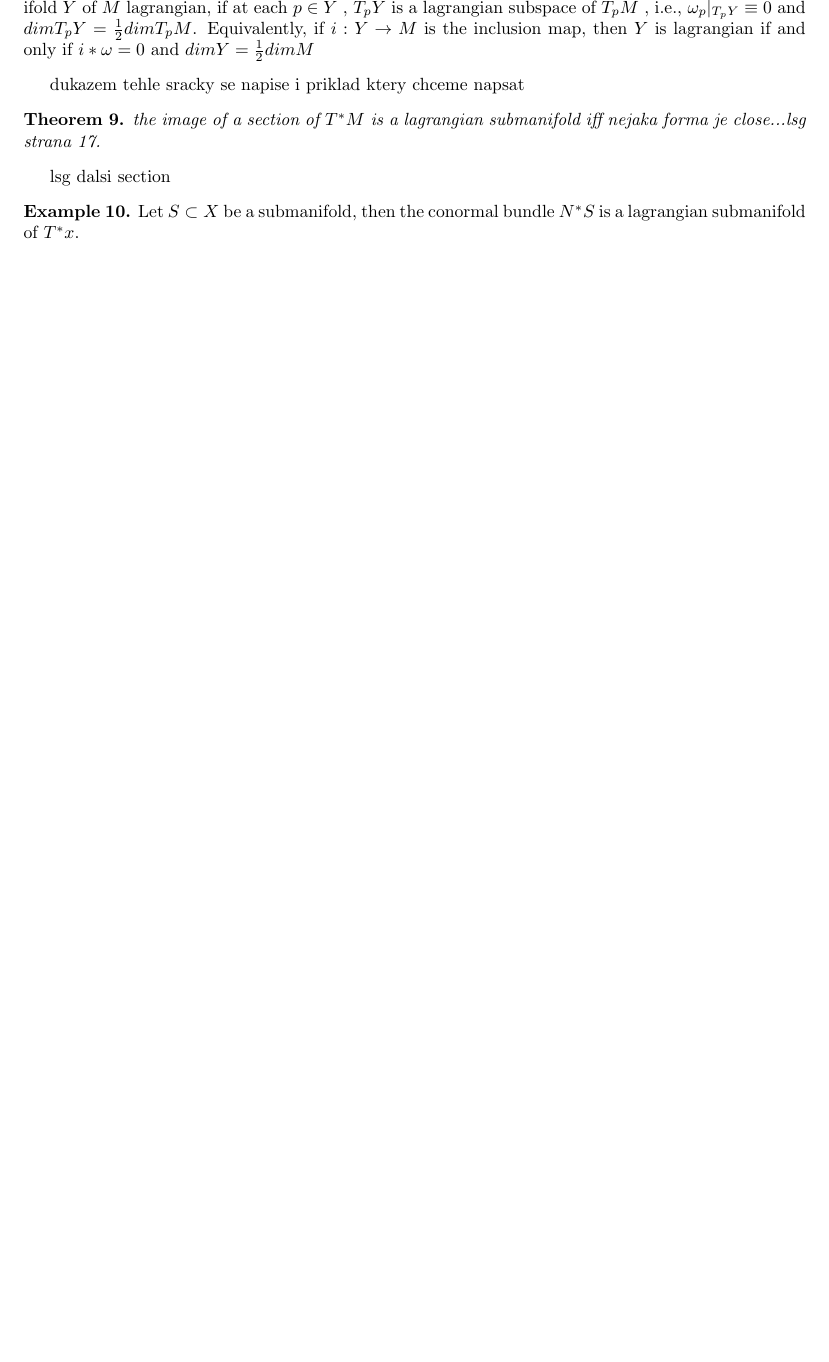
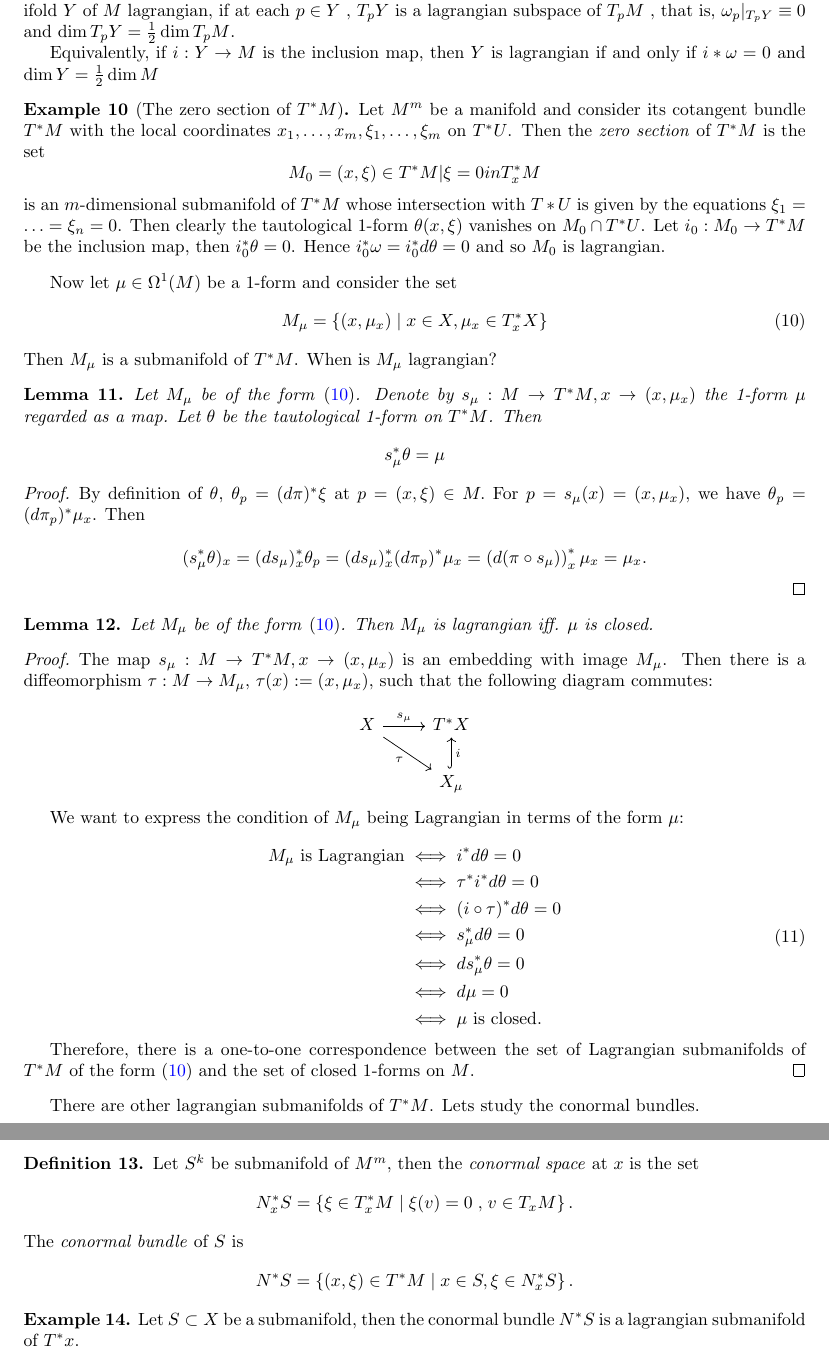
Before and after one commit to RadimCech/globalka_essay, a LaTeX document (essay.tex): part of page 4 of 4 before the commit and two parts of pages 4 and 5 of 5 after it, the two joined at a grey line, cut so that both start at the same text, the shorter picture padded with empty space. Compiled offline with pdfLaTeX.

Commit message:
lagrangian manifold

```diff
--- a/essay.tex
+++ b/essay.tex
@@ -201,17 +208,87 @@ lagrangian subspace? submanifold? embeddings? asi spis ne....
 
 \begin{definition}[Lagrangian submanifold]
     Let $(M^{2m},\omega)$ be a symplectic manifold. We call a submanifold $Y$ of $M$ lagrangian, if at each $p \in Y$ , $T_pY$ is a lagrangian
-    subspace of $T_pM$ , i.e., $\omega_p|_{T_pY} \equiv 0$ and $dim T_pY = \frac{1}{2} dim T_pM$.
-    Equivalently, if $i : Y \rightarrow M$ is the inclusion map, then $Y$ is lagrangian if and only if $i*\omega = 0$ and $dim Y = \frac{1}{2} dim M$
+    subspace of $T_pM$ , that is, $\omega_p|_{T_pY} \equiv 0$ and $\operatorname{dim} T_pY = \frac{1}{2} \operatorname{dim} T_pM$.
+
+    Equivalently, if $i : Y \rightarrow M$ is the inclusion map, then $Y$ is lagrangian if and only if $i*\omega = 0$ and $\operatorname{dim} Y = \frac{1}{2} \operatorname{dim} M$
 
 \end{definition}
 
-dukazem tehle sracky se napise i priklad ktery chceme napsat
-\begin{theorem}
-    the image of a section of $T^*M$ is a lagrangian submanifold iff nejaka forma je close...lsg strana 17.
-\end{theorem}
+\begin{example}[The zero section of $T^*M$]
+    Let $M^m$ be a manifold and consider its cotangent bundle $T^*M$ with the local coordinates $x_1, \ldots, x_m, \xi_1, \ldots, \xi_m$ on $T^*U$. Then the \textit{zero section} of $T^*M$ is the set
+    \begin{equation*}
+        M_0 = {(x,\xi) \in T^*M | \xi = 0 in T^*_xM}
+    \end{equation*}
+    is an $m$-dimensional submanifold of $T^*M$ whose intersection with $T*U$ is given by the equations $\xi_1 = \ldots = \xi_n = 0$. Then clearly the tautological 1-form $\theta(x, \xi)$ vanishes on $M_0 \cap T^*U$. Let $i_0 : M_0 \rightarrow T^*M$ be the inclusion map, then $i_0^* \theta = 0$. Hence $i_0^* \omega = i_0^*d \theta = 0$ and so $M_0$ is lagrangian.
+\end{example}
 
-lsg dalsi section
+Now let $\mu \in \Omega^1(M)$ be a 1-form and consider the set
+\begin{equation}\label{eqNejakySubmanifold}
+    M_\mu=\left\{\left(x, \mu_x\right) \mid x \in X, \mu_x \in T_x^* X\right\}
+\end{equation}
+Then $M_\mu$ is a submanifold of $T^*M$. When is $M_\mu$ lagrangian?
+
+\begin{lemma}
+    Let $M_\mu$ be of the form \eqref{eqNejakySubmanifold}. Denote by $s_\mu : M \rightarrow T^*M, x \rightarrow (x, \mu_x)$ the 1-form $\mu$ regarded as a map. Let $\theta$ be the tautological 1-form on $T^*M$. Then
+    \begin{equation*}
+        s^*_\mu \theta = \mu
+    \end{equation*}
+\end{lemma}
+\begin{proof}
+    By definition of $\theta$, $\theta_p = (d\pi)^* \xi$ at $p = (x, \xi) \in M.$
+For $p = s_\mu(x) = (x, \mu_x)$, we have $\theta_p = (d\pi_p)^* \mu_x$. Then
+
+\begin{equation*}
+    (s_\mu^* \theta)_x = (ds_\mu)^*_x \theta_p = (ds_\mu)^*_x (d\pi_p)^* \mu_x = \left( d(\pi \circ s_\mu) \right)^*_x \mu_x = \mu_x.
+\end{equation*}
+\end{proof}
+
+\begin{lemma}
+    Let $M_\mu$ be of the form \eqref{eqNejakySubmanifold}. Then $M_\mu$ is lagrangian iff. $\mu$ is closed.
+\end{lemma}
+\begin{proof}
+    The map $s_\mu : M \rightarrow T^*M, x \rightarrow (x, \mu_x)$ is an embedding with image $M_\mu$. Then there is a diffeomorphism \( \tau: M \to M_\mu \), \( \tau(x) := (x, \mu_x) \), such that the following diagram commutes:
+
+    \[
+    \begin{tikzcd}
+        X \arrow[r, "s_\mu"] \arrow[dr, "\tau"'] & T^*X \\
+        & X_\mu \arrow[u, hook, "i"']
+    \end{tikzcd}
+    \]
+
+    We want to express the condition of \( M_\mu \) being Lagrangian in terms of the form \( \mu \):
+
+    \begin{equation}
+        \begin{aligned}
+        M_\mu \text{ is Lagrangian}
+        &\iff i^* d\theta = 0 \\
+        &\iff \tau^* i^* d\theta = 0 \\
+        &\iff (i \circ \tau)^* d\theta = 0 \\
+        &\iff s_\mu^* d\theta = 0 \\
+        &\iff d s_\mu^* \theta = 0 \\
+        &\iff d\mu = 0 \\
+        &\iff \mu \text{ is closed.}
+        \end{aligned}
+    \end{equation}
+
+    Therefore, there is a one-to-one correspondence between the set of Lagrangian submanifolds of $T^*M$ of the form \eqref{eqNejakySubmanifold} and the set of closed 1-forms on $M$.
+\end{proof}
+
+There are other lagrangian submanifolds of $T^*M$. Lets study the conormal bundles.
+
+\begin{definition}
+    Let $S^k$ be submanifold of $M^m$, then the \textit{conormal space} at $x$ is the set
+    \begin{equation*}
+        N_x^* S=\left\{\xi \in T_x^* M \mid \xi(v)=0\right., \left.v \in T_x M\right\}.
+    \end{equation*}
+    The \textit{conormal bundle} of $S$ is
+    \begin{equation*}
+        N^* S=\left\{(x, \xi) \in T^* M \mid x \in S, \xi \in N_x^* S\right\}.
+    \end{equation*}
+\end{definition}
 \begin{example}
     Let $S \subset X$ be a submanifold, then the conormal bundle $N^*S$ is a lagrangian submanifold of $T^*x$.
 \end{example}
+
+\begin{lemma}
+    The conormal bundle $N^*S$ is an $n$-dimensional submanifold of $T^*M$.
```
Also changed, not shown: essay.pdf, essay.tex (65 more changed lines).
